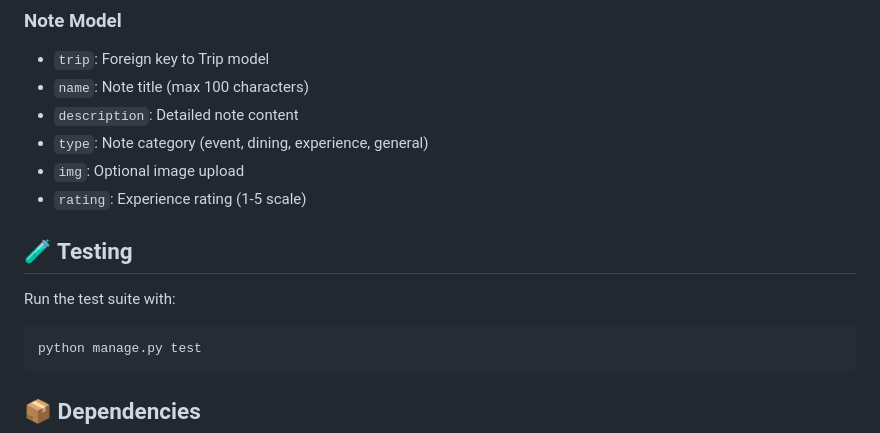
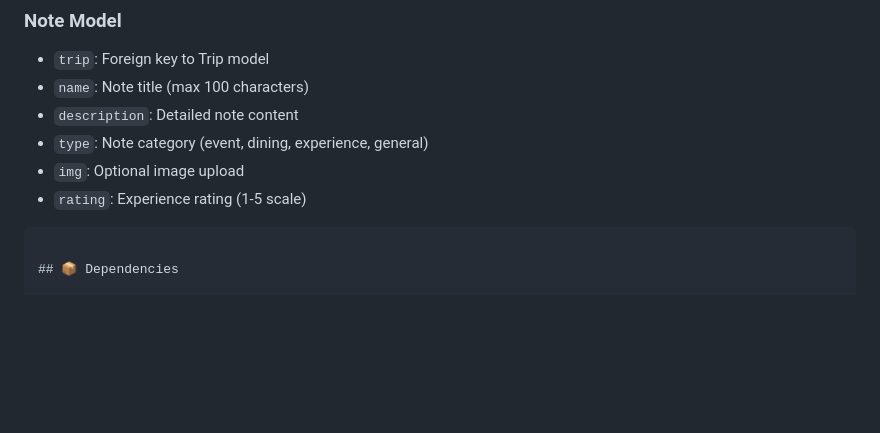
Before and after one commit to mosipamo/Trip-App, a Markdown page: README.md, the part around the change. Rendered like a GitHub page; blank space fills up the shorter version.

````diff
--- a/README.md
+++ b/README.md
@@ -129,12 +129,6 @@ Trip-App/
 - `type`: Note category (event, dining, experience, general)
 - `img`: Optional image upload
 - `rating`: Experience rating (1-5 scale)
-
-## 🧪 Testing
-
-Run the test suite with:
-```bash
-python manage.py test
 ```
 
 ## 📦 Dependencies
````
